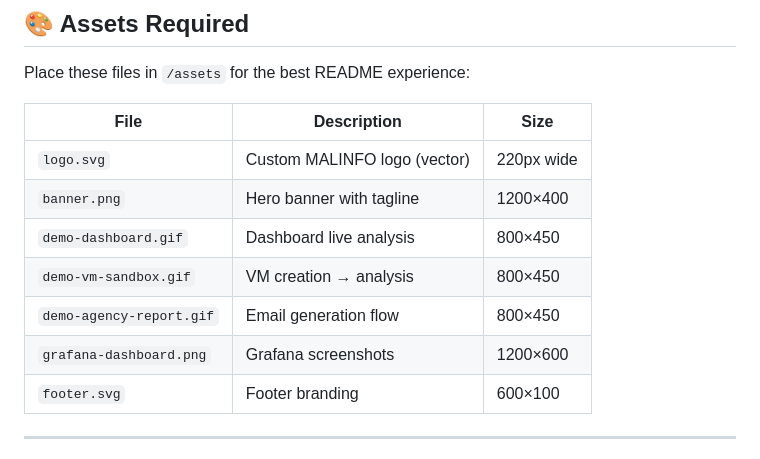
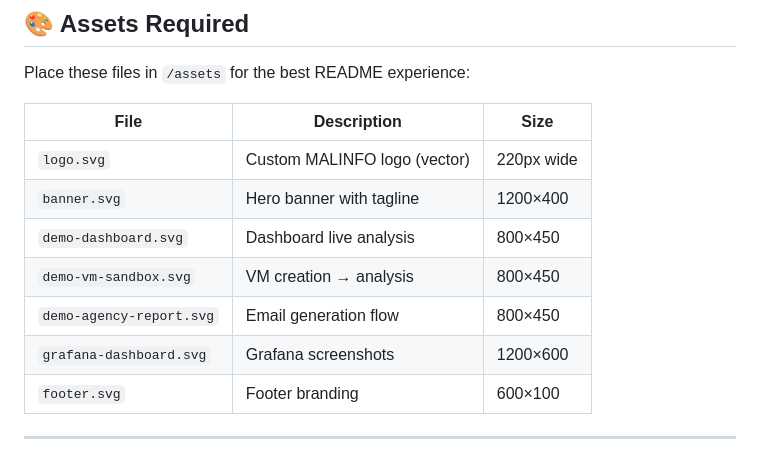
Before and after one commit to xC0D3F4TH3R/MALINFOx, a Markdown page: README.md, the part around one of its changes. Drawn GitHub-style.

Commit message:
docs: Fix README asset references (SVG not PNG/GIF)

```diff
--- a/README.md
+++ b/README.md
@@ -622,11 +622,11 @@ Place these files in `/assets` for the best README experience:
 | File | Description | Size |
 |------|-------------|------|
 | `logo.svg` | Custom MALINFO logo (vector) | 220px wide |
-| `banner.png` | Hero banner with tagline | 1200×400 |
-| `demo-dashboard.gif` | Dashboard live analysis | 800×450 |
-| `demo-vm-sandbox.gif` | VM creation → analysis | 800×450 |
-| `demo-agency-report.gif` | Email generation flow | 800×450 |
-| `grafana-dashboard.png` | Grafana screenshots | 1200×600 |
+| `banner.svg` | Hero banner with tagline | 1200×400 |
+| `demo-dashboard.svg` | Dashboard live analysis | 800×450 |
+| `demo-vm-sandbox.svg` | VM creation → analysis | 800×450 |
+| `demo-agency-report.svg` | Email generation flow | 800×450 |
+| `grafana-dashboard.svg` | Grafana screenshots | 1200×600 |
 | `footer.svg` | Footer branding | 600×100 |
 
 ---
```
Also changed, not shown: other parts of README.md (+3 -3 lines).
